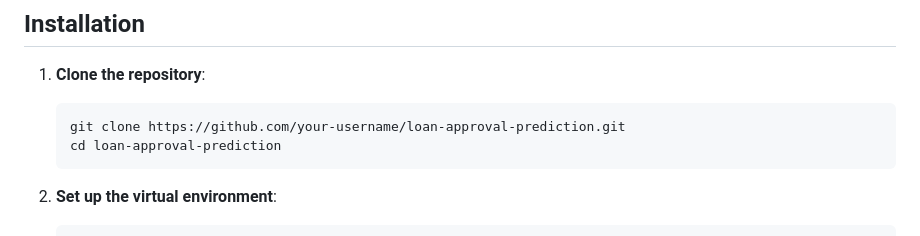
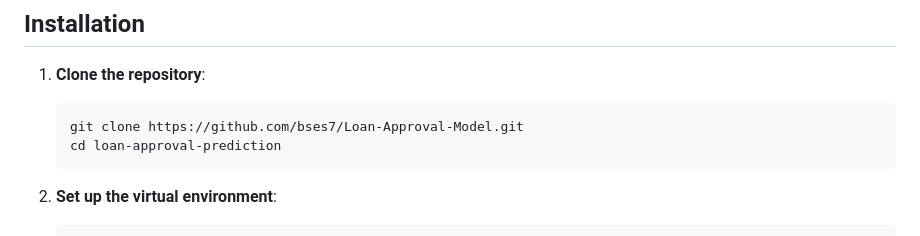
Before and after one commit to tahhnik/relaxy-ai-engineer-exam-question, a Markdown page: README.md, the part around the change. GitHub-like rendering.

````diff
--- a/README.md
+++ b/README.md
@@ -30,7 +30,7 @@ The dataset used for this project contains various features related to loan appl
 
 1. **Clone the repository**:
     ```bash
-    git clone https://github.com/your-username/loan-approval-prediction.git
+    git clone https://github.com/bses7/Loan-Approval-Model.git
     cd loan-approval-prediction
     ```
 
````
